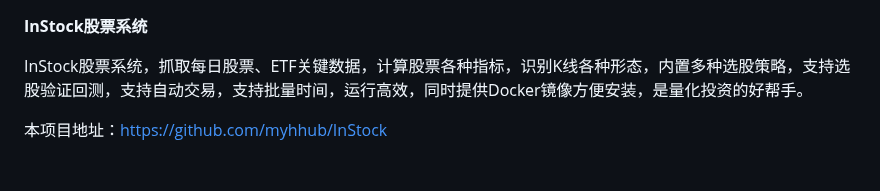
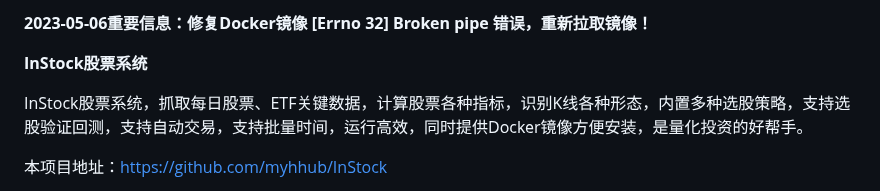
Before and after one commit to myhhub/stock, a Markdown page: README.md, the part around the change. GitHub-like rendering; blank space fills up the shorter version.

Commit message:
修复docker中Broken pipe错误

```diff
--- a/README.md
+++ b/README.md
@@ -1,3 +1,5 @@
+**2023-05-06重要信息：修复Docker镜像 [Errno 32]  Broken pipe 错误，重新拉取镜像！**
+
 **InStock股票系统**
 
 InStock股票系统，抓取每日股票、ETF关键数据，计算股票各种指标，识别K线各种形态，内置多种选股策略，支持选股验证回测，支持自动交易，支持批量时间，运行高效，同时提供Docker镜像方便安装，是量化投资的好帮手。
```
